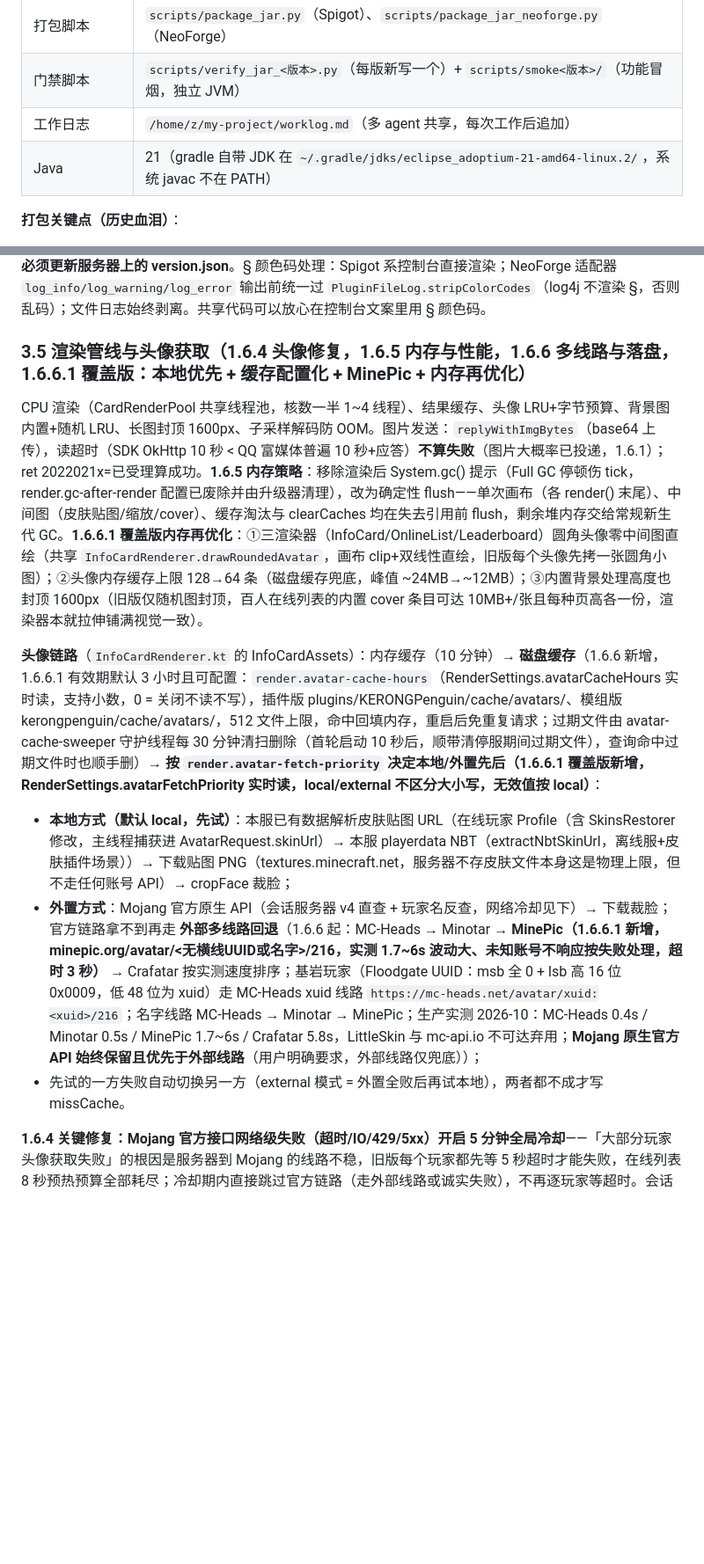
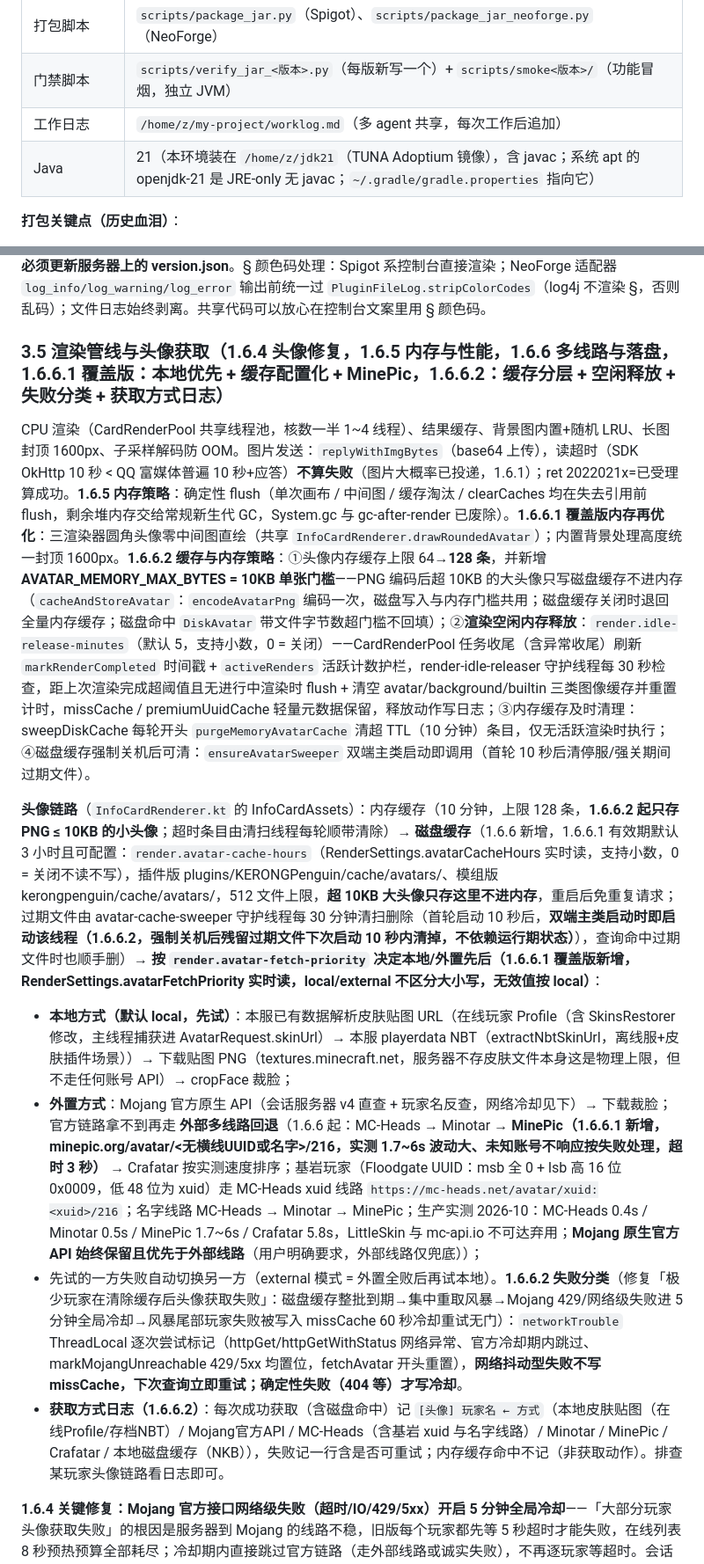
Before and after one commit to SUZHE014/KERONGPenguin, a Markdown page: AI-KNOWLEDGE.md, 2 parts joined by grey strips. Shown at 88% size. Drawn GitHub-style; blank space fills up the shorter version.

```diff
--- a/AI-KNOWLEDGE.md
+++ b/AI-KNOWLEDGE.md
@@ -37,7 +37,7 @@ KERONGPenguin 是一个 **Minecraft 服务器 + QQ 官方机器人联动**的项
 | 打包脚本 | `scripts/package_jar.py`（Spigot）、`scripts/package_jar_neoforge.py`（NeoForge） |
 | 门禁脚本 | `scripts/verify_jar_<版本>.py`（每版新写一个）+ `scripts/smoke<版本>/`（功能冒烟，独立 JVM） |
 | 工作日志 | `/home/z/my-project/worklog.md`（多 agent 共享，每次工作后追加） |
-| Java | 21（gradle 自带 JDK 在 `~/.gradle/jdks/eclipse_adoptium-21-amd64-linux.2/`，系统 javac 不在 PATH） |
+| Java | 21（本环境装在 `/home/z/jdk21`（TUNA Adoptium 镜像），含 javac；系统 apt 的 openjdk-21 是 JRE-only 无 javac；`~/.gradle/gradle.properties` 指向它） |
 
 **打包关键点（历史血泪）**：
 - fat JAR 必须保留**目录条目**（目录 entry），否则 SDK 组件扫描 NPE、机器人启动失败（0.1.5.1/0.1.5.4 的坑）；
@@ -128,14 +128,15 @@ QQ 同一 AppID 的第二条连接**不总是被立刻踢**。三种实测形态
 
 `bot/UpdateChecker.kt`：启动后异步 8 秒 GET `https://kerong.xin/penguin/version.json`，逐段数字比较版本；有新版→控制台输出带 § 颜色码的版本号/下载页/最多 6 行简要日志（1.6.4：版本号绿色加粗、链接蓝色、条目灰白分级）；失败→控制台一句话，细节进日志。`update-check.enabled` 可关。**每次发版必须更新服务器上的 version.json**。§ 颜色码处理：Spigot 系控制台直接渲染；NeoForge 适配器 `log_info/log_warning/log_error` 输出前统一过 `PluginFileLog.stripColorCodes`（log4j 不渲染 §，否则乱码）；文件日志始终剥离。共享代码可以放心在控制台文案里用 § 颜色码。
 
-### 3.5 渲染管线与头像获取（1.6.4 头像修复，1.6.5 内存与性能，1.6.6 多线路与落盘，1.6.6.1 覆盖版：本地优先 + 缓存配置化 + MinePic + 内存再优化）
+### 3.5 渲染管线与头像获取（1.6.4 头像修复，1.6.5 内存与性能，1.6.6 多线路与落盘，1.6.6.1 覆盖版：本地优先 + 缓存配置化 + MinePic，1.6.6.2：缓存分层 + 空闲释放 + 失败分类 + 获取方式日志）
 
-CPU 渲染（CardRenderPool 共享线程池，核数一半 1~4 线程）、结果缓存、头像 LRU+字节预算、背景图内置+随机 LRU、长图封顶 1600px、子采样解码防 OOM。图片发送：`replyWithImgBytes`（base64 上传），读超时（SDK OkHttp 10 秒 < QQ 富媒体普遍 10 秒+应答）**不算失败**（图片大概率已投递，1.6.1）；ret 2022021x=已受理算成功。**1.6.5 内存策略**：移除渲染后 System.gc() 提示（Full GC 停顿伤 tick，render.gc-after-render 配置已废除并由升级器清理），改为确定性 flush——单次画布（各 render() 末尾）、中间图（皮肤贴图/缩放/cover）、缓存淘汰与 clearCaches 均在失去引用前 flush，剩余堆内存交给常规新生代 GC。**1.6.6.1 覆盖版内存再优化**：①三渲染器（InfoCard/OnlineList/Leaderboard）圆角头像零中间图直绘（共享 `InfoCardRenderer.drawRoundedAvatar`，画布 clip+双线性直绘，旧版每个头像先拷一张圆角小图）；②头像内存缓存上限 128→64 条（磁盘缓存兜底，峰值 ~24MB→~12MB）；③内置背景处理高度也封顶 1600px（旧版仅随机图封顶，百人在线列表的内置 cover 条目可达 10MB+/张且每种页高各一份，渲染器本就拉伸铺满视觉一致）。
+CPU 渲染（CardRenderPool 共享线程池，核数一半 1~4 线程）、结果缓存、背景图内置+随机 LRU、长图封顶 1600px、子采样解码防 OOM。图片发送：`replyWithImgBytes`（base64 上传），读超时（SDK OkHttp 10 秒 < QQ 富媒体普遍 10 秒+应答）**不算失败**（图片大概率已投递，1.6.1）；ret 2022021x=已受理算成功。**1.6.5 内存策略**：确定性 flush（单次画布 / 中间图 / 缓存淘汰 / clearCaches 均在失去引用前 flush，剩余堆内存交给常规新生代 GC，System.gc 与 gc-after-render 已废除）。**1.6.6.1 覆盖版内存再优化**：三渲染器圆角头像零中间图直绘（共享 `InfoCardRenderer.drawRoundedAvatar`）；内置背景处理高度统一封顶 1600px。**1.6.6.2 缓存与内存策略**：①头像内存缓存上限 64→**128 条**，并新增 **AVATAR_MEMORY_MAX_BYTES = 10KB 单张门槛**——PNG 编码后超 10KB 的大头像只写磁盘缓存不进内存（`cacheAndStoreAvatar`：`encodeAvatarPng` 编码一次，磁盘写入与内存门槛共用；磁盘缓存关闭时退回全量内存缓存；磁盘命中 `DiskAvatar` 带文件字节数超门槛不回填）；②**渲染空闲内存释放**：`render.idle-release-minutes`（默认 5，支持小数，0 = 关闭）——CardRenderPool 任务收尾（含异常收尾）刷新 `markRenderCompleted` 时间戳 + `activeRenders` 活跃计数护栏，render-idle-releaser 守护线程每 30 秒检查，距上次渲染完成超阈值且无进行中渲染时 flush + 清空 avatar/background/builtin 三类图像缓存并重置计时，missCache / premiumUuidCache 轻量元数据保留，释放动作写日志；③内存缓存及时清理：sweepDiskCache 每轮开头 `purgeMemoryAvatarCache` 清超 TTL（10 分钟）条目，仅无活跃渲染时执行；④磁盘缓存强制关机后可清：`ensureAvatarSweeper` 双端主类启动即调用（首轮 10 秒后清停服/强关期间过期文件）。
 
-**头像链路**（`InfoCardRenderer.kt` 的 InfoCardAssets）：内存缓存（10 分钟）→ **磁盘缓存**（1.6.6 新增，1.6.6.1 有效期默认 3 小时且可配置：`render.avatar-cache-hours`（RenderSettings.avatarCacheHours 实时读，支持小数，0 = 关闭不读不写），插件版 plugins/KERONGPenguin/cache/avatars/、模组版 kerongpenguin/cache/avatars/，512 文件上限，命中回填内存，重启后免重复请求；过期文件由 avatar-cache-sweeper 守护线程每 30 分钟清扫删除（首轮启动 10 秒后，顺带清停服期间过期文件），查询命中过期文件时也顺手删）→ **按 `render.avatar-fetch-priority` 决定本地/外置先后（1.6.6.1 覆盖版新增，RenderSettings.avatarFetchPriority 实时读，local/external 不区分大小写，无效值按 local）**：
+**头像链路**（`InfoCardRenderer.kt` 的 InfoCardAssets）：内存缓存（10 分钟，上限 128 条，**1.6.6.2 起只存 PNG ≤ 10KB 的小头像**；超时条目由清扫线程每轮顺带清除）→ **磁盘缓存**（1.6.6 新增，1.6.6.1 有效期默认 3 小时且可配置：`render.avatar-cache-hours`（RenderSettings.avatarCacheHours 实时读，支持小数，0 = 关闭不读不写），插件版 plugins/KERONGPenguin/cache/avatars/、模组版 kerongpenguin/cache/avatars/，512 文件上限，**超 10KB 大头像只存这里不进内存**，重启后免重复请求；过期文件由 avatar-cache-sweeper 守护线程每 30 分钟清扫删除（首轮启动 10 秒后，**双端主类启动时即启动该线程（1.6.6.2，强制关机后残留过期文件下次启动 10 秒内清掉，不依赖运行期状态）**），查询命中过期文件时也顺手删）→ **按 `render.avatar-fetch-priority` 决定本地/外置先后（1.6.6.1 覆盖版新增，RenderSettings.avatarFetchPriority 实时读，local/external 不区分大小写，无效值按 local）**：
 - **本地方式（默认 local，先试）**：本服已有数据解析皮肤贴图 URL（在线玩家 Profile（含 SkinsRestorer 修改，主线程捕获进 AvatarRequest.skinUrl）→ 本服 playerdata NBT（extractNbtSkinUrl，离线服+皮肤插件场景））→ 下载贴图 PNG（textures.minecraft.net，服务器不存皮肤文件本身这是物理上限，但不走任何账号 API）→ cropFace 裁脸；
 - **外置方式**：Mojang 官方原生 API（会话服务器 v4 直查 + 玩家名反查，网络冷却见下）→ 下载裁脸；官方链路拿不到再走 **外部多线路回退**（1.6.6 起：MC-Heads → Minotar → **MinePic（1.6.6.1 新增，minepic.org/avatar/<无横线UUID或名字>/216，实测 1.7~6s 波动大、未知账号不响应按失败处理，超时 3 秒）** → Crafatar 按实测速度排序；基岩玩家（Floodgate UUID：msb 全 0 + lsb 高 16 位 0x0009，低 48 位为 xuid）走 MC-Heads xuid 线路 `https://mc-heads.net/avatar/xuid:<xuid>/216`；名字线路 MC-Heads → Minotar → MinePic；生产实测 2026-10：MC-Heads 0.4s / Minotar 0.5s / MinePic 1.7~6s / Crafatar 5.8s，LittleSkin 与 mc-api.io 不可达弃用；**Mojang 原生官方 API 始终保留且优先于外部线路**（用户明确要求，外部线路仅兜底））；
-- 先试的一方失败自动切换另一方（external 模式 = 外置全败后再试本地），两者都不成才写 missCache。
+- 先试的一方失败自动切换另一方（external 模式 = 外置全败后再试本地）。**1.6.6.2 失败分类**（修复「极少玩家在清除缓存后头像获取失败」：磁盘缓存整批到期→集中重取风暴→Mojang 429/网络级失败进 5 分钟全局冷却→风暴尾部玩家失败被写入 missCache 60 秒冷却重试无门）：`networkTrouble` ThreadLocal 逐次尝试标记（httpGet/httpGetWithStatus 网络异常、官方冷却期内跳过、markMojangUnreachable 429/5xx 均置位，fetchAvatar 开头重置），**网络抖动型失败不写 missCache，下次查询立即重试；确定性失败（404 等）才写冷却**。
+- **获取方式日志（1.6.6.2）**：每次成功获取（含磁盘命中）记 `[头像] 玩家名 ← 方式`（本地皮肤贴图（在线Profile/存档NBT）/ Mojang官方API / MC-Heads（含基岩 xuid 与名字线路）/ Minotar / MinePic / Crafatar / 本地磁盘缓存（NKB）），失败记一行含是否可重试；内存缓存命中不记（非获取动作）。排查某玩家头像链路看日志即可。
 
 **1.6.4 关键修复：Mojang 官方接口网络级失败（超时/IO/429/5xx）开启 5 分钟全局冷却**——「大部分玩家头像获取失败」的根因是服务器到 Mojang 的线路不稳，旧版每个玩家都先等 5 秒超时才能失败，在线列表 8 秒预热预算全部耗尽；冷却期内直接跳过官方链路（走外部线路或诚实失败），不再逐玩家等超时。会话服务器超时也从 5 秒降到 3 秒。离线服无皮肤数据的玩家仍诚实画占位块（不做「人人史蒂夫」假回退）。
 
```
Also changed, not shown: other parts of AI-KNOWLEDGE.md (+14 -4 lines).
